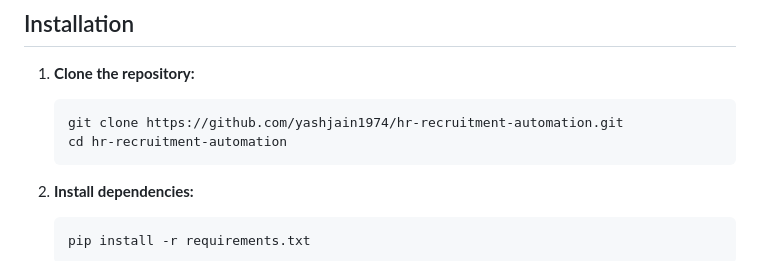
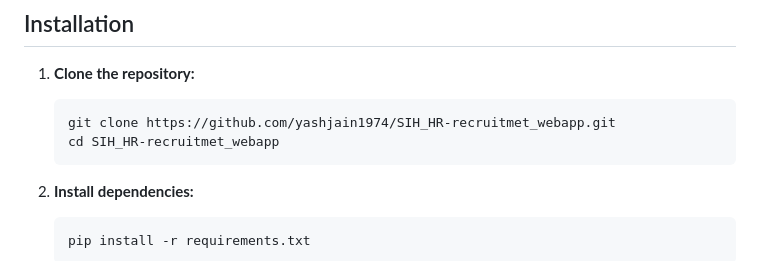
Before and after one commit to yashjain1974/SIH_HR-recruitmet_webapp, a Markdown page: README.md, the part around the change. Rendered like a GitHub page.

````diff
--- a/README.md
+++ b/README.md
@@ -23,8 +23,8 @@ This Flask application automates key aspects of the HR recruitment process, part
 
 1. **Clone the repository:**
     ```bash
-    git clone https://github.com/yashjain1974/hr-recruitment-automation.git
-    cd hr-recruitment-automation
+    git clone https://github.com/yashjain1974/SIH_HR-recruitmet_webapp.git
+    cd SIH_HR-recruitmet_webapp
     ```
 
 2. **Install dependencies:**
````
